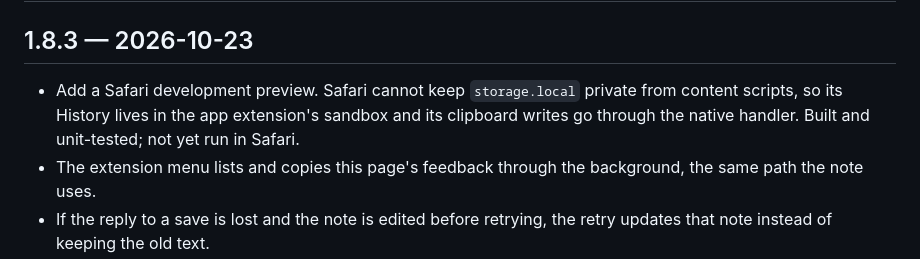
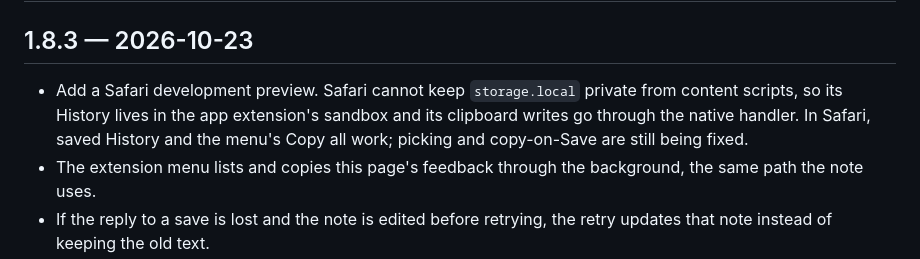
Before and after one commit to StoneHub/webDevFeedbackExt, a Markdown page: CHANGELOG.md, the part around the change. Drawn GitHub-style.

```diff
--- a/CHANGELOG.md
+++ b/CHANGELOG.md
@@ -2,7 +2,7 @@
 
 ## 1.8.3 — 2026-10-23
 
-- Add a Safari development preview. Safari cannot keep `storage.local` private from content scripts, so its History lives in the app extension's sandbox and its clipboard writes go through the native handler. Built and unit-tested; not yet run in Safari.
+- Add a Safari development preview. Safari cannot keep `storage.local` private from content scripts, so its History lives in the app extension's sandbox and its clipboard writes go through the native handler. In Safari, saved History and the menu's Copy all work; picking and copy-on-Save are still being fixed.
 - The extension menu lists and copies this page's feedback through the background, the same path the note uses.
 - If the reply to a save is lost and the note is edited before retrying, the retry updates that note instead of keeping the old text.
 
```
Also changed, not shown: README.md (+1 -1 lines), docs/safari-preview.md (+15 -3 lines).
